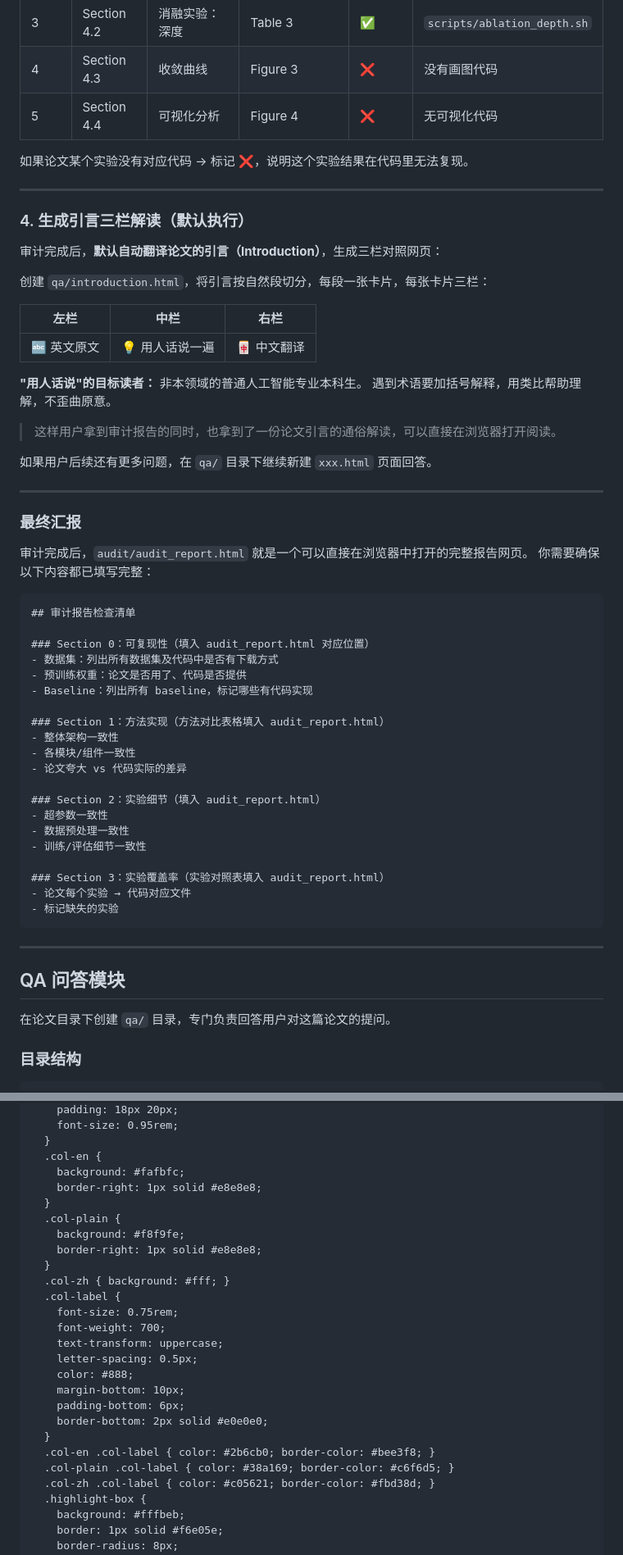
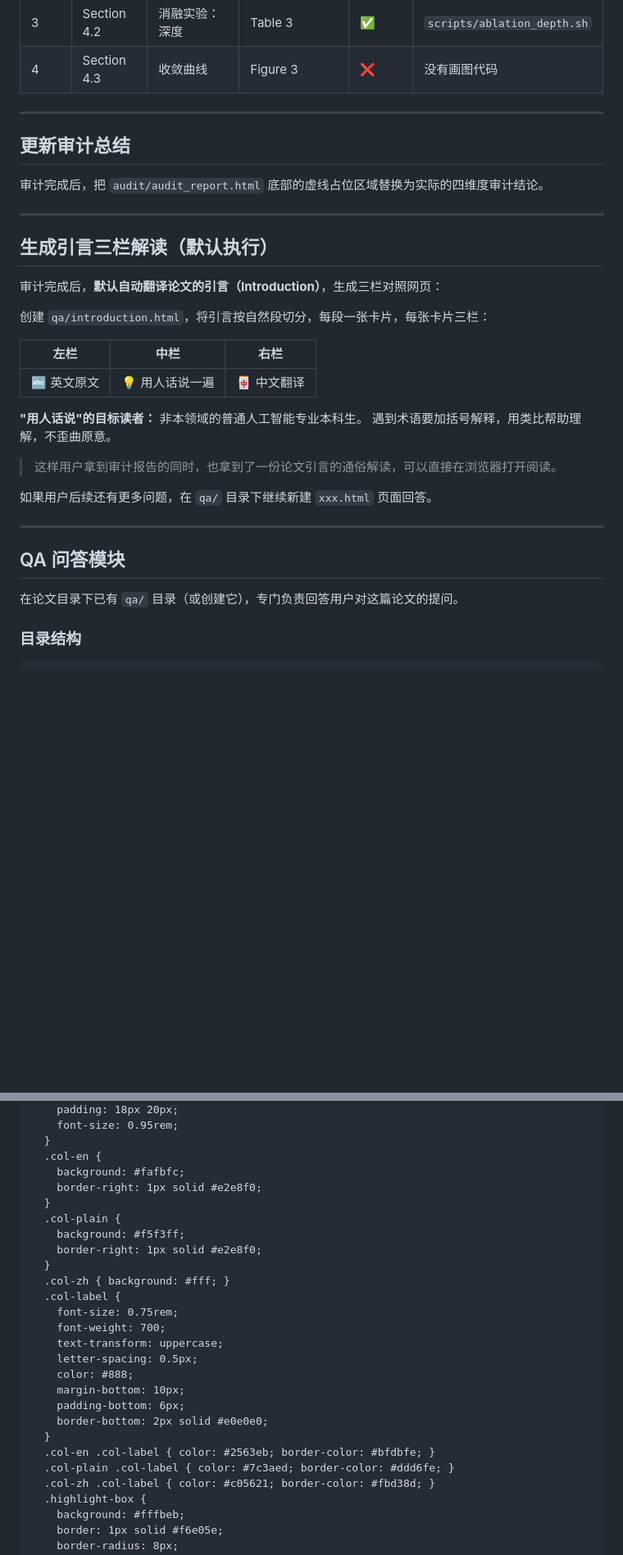
Before and after one commit to x2x5/code-audit-paper-skill, a Markdown page: SKILL.md, 2 parts joined by grey strips. Shown at 82% size. Rendered like a GitHub page; blank space fills up the shorter version.

````diff
--- a/SKILL.md
+++ b/SKILL.md
@@ -235,13 +388,16 @@ python3 scripts/audit.py <base_dir>/<paper_name>/latex <base_dir>/<paper_name>/c
 | 2 | Section 4.1 | 模型大小对比 | Table 2 | ⚠️ | 配置在但没自动化脚本 |
 | 3 | Section 4.2 | 消融实验：深度 | Table 3 | ✅ | `scripts/ablation_depth.sh` |
 | 4 | Section 4.3 | 收敛曲线 | Figure 3 | ❌ | 没有画图代码 |
-| 5 | Section 4.4 | 可视化分析 | Figure 4 | ❌ | 无可视化代码 |
-
-如果论文某个实验没有对应代码 → 标记 ❌，说明这个实验结果在代码里无法复现。
 
 ---
 
-### 4. 生成引言三栏解读（默认执行）
+## 更新审计总结
+
+审计完成后，把 `audit/audit_report.html` 底部的虚线占位区域替换为实际的四维度审计结论。
+
+---
+
+## 生成引言三栏解读（默认执行）
 
 审计完成后，**默认自动翻译论文的引言（Introduction）**，生成三栏对照网页：
 
@@ -260,39 +416,9 @@ python3 scripts/audit.py <base_dir>/<paper_name>/latex <base_dir>/<paper_name>/c
 
 ---
 
-### 最终汇报
-
-审计完成后，`audit/audit_report.html` 就是一个可以直接在浏览器中打开的完整报告网页。
-你需要确保以下内容都已填写完整：
-
-```
-## 审计报告检查清单
-
-### Section 0：可复现性（填入 audit_report.html 对应位置）
-- 数据集：列出所有数据集及代码中是否有下载方式
-- 预训练权重：论文是否用了、代码是否提供
-- Baseline：列出所有 baseline，标记哪些有代码实现
-
-### Section 1：方法实现（方法对比表格填入 audit_report.html）
-- 整体架构一致性
-- 各模块/组件一致性
-- 论文夸大 vs 代码实际的差异
-
-### Section 2：实验细节（填入 audit_report.html）
-- 超参数一致性
-- 数据预处理一致性
-- 训练/评估细节一致性
-
-### Section 3：实验覆盖率（实验对照表填入 audit_report.html）
-- 论文每个实验 → 代码对应文件
-- 标记缺失的实验
-```
-
----
-
 ## QA 问答模块
 
-在论文目录下创建 `qa/` 目录，专门负责回答用户对这篇论文的提问。
+在论文目录下已有 `qa/` 目录（或创建它），专门负责回答用户对这篇论文的提问。
 
 ### 目录结构
 
@@ -396,11 +523,11 @@ python3 scripts/audit.py <base_dir>/<paper_name>/latex <base_dir>/<paper_name>/c
   }
   .col-en {
     background: #fafbfc;
-    border-right: 1px solid #e8e8e8;
+    border-right: 1px solid #e2e8f0;
   }
   .col-plain {
-    background: #f8f9fe;
-    border-right: 1px solid #e8e8e8;
+    background: #f5f3ff;
+    border-right: 1px solid #e2e8f0;
   }
   .col-zh { background: #fff; }
   .col-label {
@@ -413,8 +540,8 @@ python3 scripts/audit.py <base_dir>/<paper_name>/latex <base_dir>/<paper_name>/c
     padding-bottom: 6px;
     border-bottom: 2px solid #e0e0e0;
   }
-  .col-en .col-label { color: #2b6cb0; border-color: #bee3f8; }
-  .col-plain .col-label { color: #38a169; border-color: #c6f6d5; }
+  .col-en .col-label { color: #2563eb; border-color: #bfdbfe; }
+  .col-plain .col-label { color: #7c3aed; border-color: #ddd6fe; }
   .col-zh .col-label { color: #c05621; border-color: #fbd38d; }
   .highlight-box {
     background: #fffbeb;
````
Also changed, not shown: other parts of SKILL.md (+229 -75 lines).
